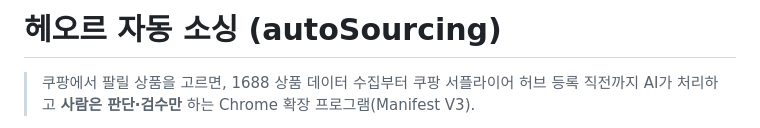
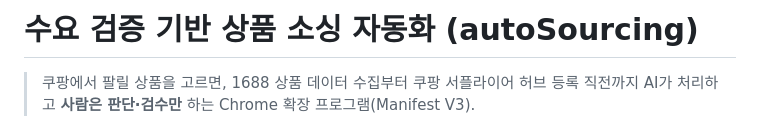
Before and after one commit to SEOKHUH/autosourcing, a Markdown page: README.md, the part around the change. GitHub-like rendering.

Commit message:
docs: README 제목을 포트폴리오 제목(수요 검증 기반 상품 소싱 자동화)과 통일
Co-Authored-By: Claude Opus 4.8 <noreply@anthropic.com>

```diff
--- a/README.md
+++ b/README.md
@@ -1,4 +1,4 @@
-# 헤오르 자동 소싱 (autoSourcing)
+# 수요 검증 기반 상품 소싱 자동화 (autoSourcing)
 
 > 쿠팡에서 팔릴 상품을 고르면, 1688 상품 데이터 수집부터 쿠팡 서플라이어 허브 등록 직전까지
 > AI가 처리하고 **사람은 판단·검수만** 하는 Chrome 확장 프로그램(Manifest V3).
```
